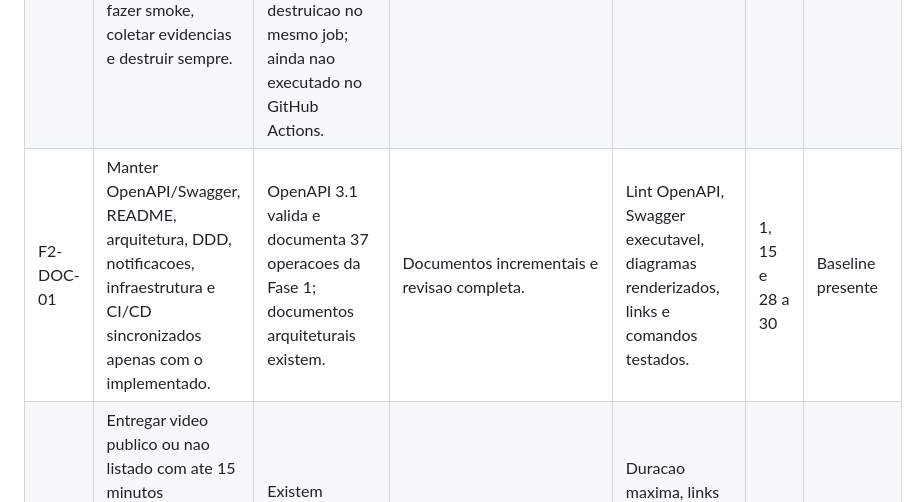
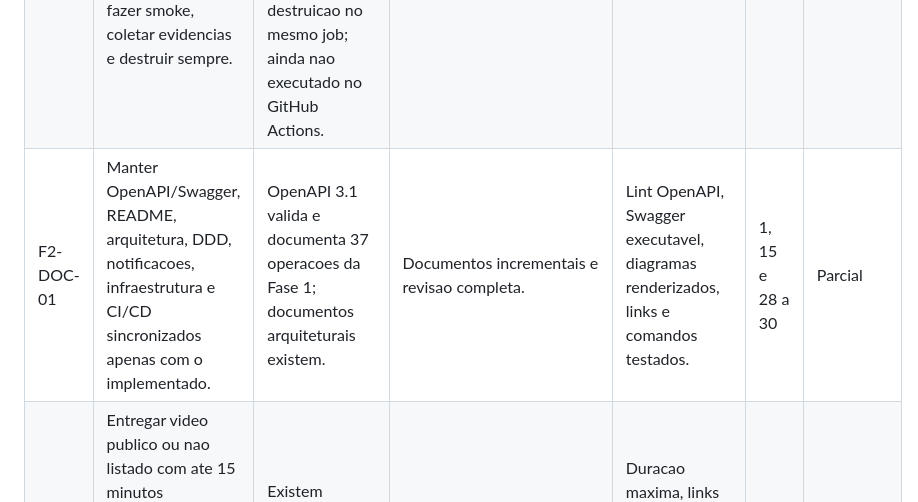
Before and after one commit to saranbruno/Tech-Challenge-Oficina, a Markdown page: docs/requirements-phase-2.md, the part around the change. GitHub-like rendering.

```diff
--- a/docs/requirements-phase-2.md
+++ b/docs/requirements-phase-2.md
@@ -41,7 +41,7 @@ O arquivo binario do enunciado oficial da Fase 2 nao esta versionado neste check
 | F2-IMG-01 | Publicar imagem publica no GHCR com tag imutavel por SHA, tag auxiliar `fase-2`, labels OCI e pull anonimo comprovado. | O workflow reutilizavel de publicacao, os labels OCI e a substituicao controlada de imagem nos overlays foram preparados no Dia 24. O pacote ainda nao foi publicado nem validado anonimamente. | Executar o workflow apos versionar as alteracoes, configurar a visibilidade publica do pacote e usar a tag SHA no deploy. | Publicacao, pull anonimo, healthcheck e identificacao do SHA implantado. | 24 e 26 | Parcial |
 | F2-CI-01 | Em PR e push, executar dependencias, build, PostgreSQL, migrations, Pint, testes, cobertura, OpenAPI, audit, Terraform, Kubernetes e build Docker sem publicar em PR. | Workflow de CI preparado com PostgreSQL efemero, cobertura PCOV, validacoes e build sem push; ainda nao executado no GitHub Actions. | `.github/workflows/ci.yml` e protecao de branch exigindo o job de validacao. | Job verde e falha controlada bloqueando o pipeline, sem secrets em logs. | 25 | Parcial |
 | F2-CD-01 | No runner hospedado, publicar imagem, criar Kind temporario, provisionar PostgreSQL, aplicar configuracao e manifests, migrar, aguardar rollouts, fazer smoke, coletar evidencias e destruir sempre. | Workflow de CD preparado com CI reutilizavel, publicacao GHCR, Kind temporario, PostgreSQL Terraform, Secrets efemeros, migrations, smoke, artefatos e destruicao no mesmo job; ainda nao executado no GitHub Actions. | `.github/workflows/cd-kind.yml`, Terraform e overlay `ci`. | Logs e artefatos de cada etapa; `terraform destroy` em condicao `always`. | 26 | Parcial |
-| F2-DOC-01 | Manter OpenAPI/Swagger, README, arquitetura, DDD, notificacoes, infraestrutura e CI/CD sincronizados apenas com o implementado. | OpenAPI 3.1 valida e documenta 37 operacoes da Fase 1; documentos arquiteturais existem. | Documentos incrementais e revisao completa. | Lint OpenAPI, Swagger executavel, diagramas renderizados, links e comandos testados. | 1, 15 e 28 a 30 | Baseline presente |
+| F2-DOC-01 | Manter OpenAPI/Swagger, README, arquitetura, DDD, notificacoes, infraestrutura e CI/CD sincronizados apenas com o implementado. | OpenAPI 3.1 valida e documenta 37 operacoes da Fase 1; documentos arquiteturais existem. | Documentos incrementais e revisao completa. | Lint OpenAPI, Swagger executavel, diagramas renderizados, links e comandos testados. | 1, 15 e 28 a 30 | Parcial |
 | F2-ENT-01 | Entregar video publico ou nao listado com ate 15 minutos demonstrando deploy, CI/CD, APIs e HPA; PDF da Fase 2 com repositorio, arquitetura e link do video. | Existem apenas os artefatos finais da Fase 1 em `docs/`. | Novos artefatos em `docs/fase-2/**`, sem sobrescrever a Fase 1. | Duracao maxima, links clicaveis, demonstracao observavel e PDF inspecionado. | 29 e 30 | Pendente |
 | F2-REP-01 | Manter repositorio publico, branch `fase-2`, rastreabilidade por commit e integrar em `main` somente com CI verde e autorizacao. | `main` e `fase-2` remotas apontam para `3cbdb88`; repositorio acessivel por HTTPS. | Historico da branch, PR, verificacao de visibilidade e acesso de `soat-architecture`. | Referencias remotas, pull anonimo quando aplicavel, checks da PR e confirmacao de acesso. | 1, 24 e 30 | Parcial |
 
```
Also changed, not shown: README.md (+5 -3 lines), docs/notifications.md (+3 -8 lines).
